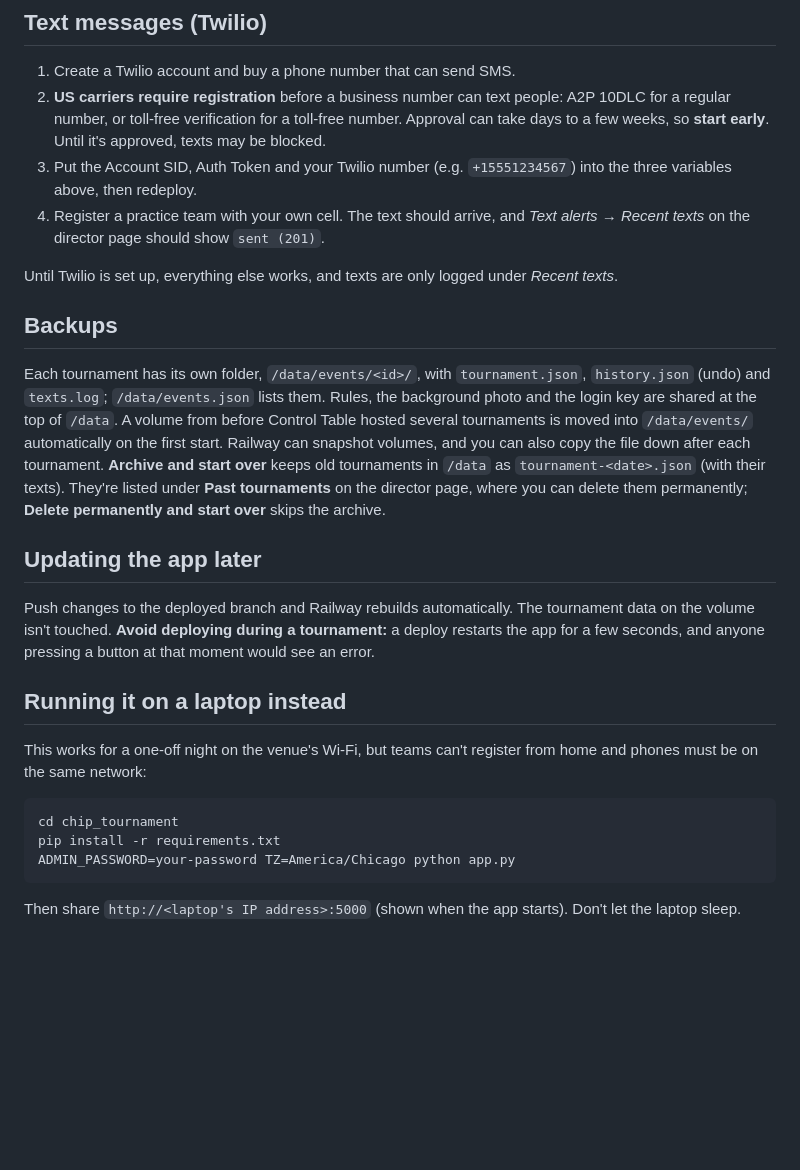
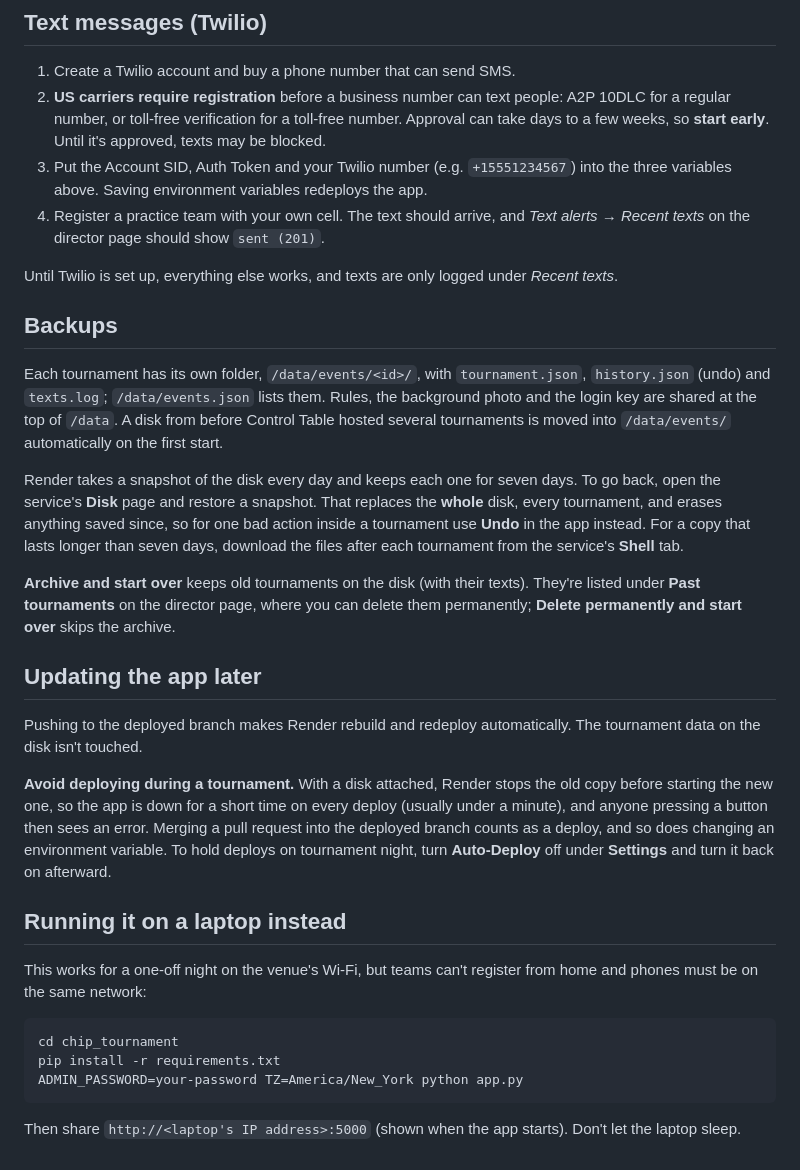
Before and after one commit to spark-prog/codefinity-introduction-to-python, a Markdown page: chip_tournament/DEPLOY.md, the part around one of its changes. GitHub-like rendering; blank space fills up the shorter version.

````diff
--- a/chip_tournament/DEPLOY.md
+++ b/chip_tournament/DEPLOY.md
@@ -41,18 +47,24 @@ Cost: the Hobby plan is about $5/month, and that includes usage credit that shou
 
 1. Create a Twilio account and buy a phone number that can send SMS.
 2. **US carriers require registration** before a business number can text people: A2P 10DLC for a regular number, or toll-free verification for a toll-free number. Approval can take days to a few weeks, so **start early**. Until it's approved, texts may be blocked.
-3. Put the Account SID, Auth Token and your Twilio number (e.g. `+15551234567`) into the three variables above, then redeploy.
+3. Put the Account SID, Auth Token and your Twilio number (e.g. `+15551234567`) into the three variables above. Saving environment variables redeploys the app.
 4. Register a practice team with your own cell. The text should arrive, and *Text alerts → Recent texts* on the director page should show `sent (201)`.
 
 Until Twilio is set up, everything else works, and texts are only logged under *Recent texts*.
 
 ## Backups
 
-Each tournament has its own folder, `/data/events/<id>/`, with `tournament.json`, `history.json` (undo) and `texts.log`; `/data/events.json` lists them. Rules, the background photo and the login key are shared at the top of `/data`. A volume from before Control Table hosted several tournaments is moved into `/data/events/` automatically on the first start. Railway can snapshot volumes, and you can also copy the file down after each tournament. **Archive and start over** keeps old tournaments in `/data` as `tournament-<date>.json` (with their texts). They're listed under **Past tournaments** on the director page, where you can delete them permanently; **Delete permanently and start over** skips the archive.
+Each tournament has its own folder, `/data/events/<id>/`, with `tournament.json`, `history.json` (undo) and `texts.log`; `/data/events.json` lists them. Rules, the background photo and the login key are shared at the top of `/data`. A disk from before Control Table hosted several tournaments is moved into `/data/events/` automatically on the first start.
+
+Render takes a snapshot of the disk every day and keeps each one for seven days. To go back, open the service's **Disk** page and restore a snapshot. That replaces the **whole** disk, every tournament, and erases anything saved since, so for one bad action inside a tournament use **Undo** in the app instead. For a copy that lasts longer than seven days, download the files after each tournament from the service's **Shell** tab.
+
+**Archive and start over** keeps old tournaments on the disk (with their texts). They're listed under **Past tournaments** on the director page, where you can delete them permanently; **Delete permanently and start over** skips the archive.
 
 ## Updating the app later
 
-Push changes to the deployed branch and Railway rebuilds automatically. The tournament data on the volume isn't touched. **Avoid deploying during a tournament:** a deploy restarts the app for a few seconds, and anyone pressing a button at that moment would see an error.
+Pushing to the deployed branch makes Render rebuild and redeploy automatically. The tournament data on the disk isn't touched.
+
+**Avoid deploying during a tournament.** With a disk attached, Render stops the old copy before starting the new one, so the app is down for a short time on every deploy (usually under a minute), and anyone pressing a button then sees an error. Merging a pull request into the deployed branch counts as a deploy, and so does changing an environment variable. To hold deploys on tournament night, turn **Auto-Deploy** off under **Settings** and turn it back on afterward.
 
 ## Running it on a laptop instead
 
@@ -61,7 +73,7 @@ This works for a one-off night on the venue's Wi-Fi, but teams can't register fr
 ```bash
 cd chip_tournament
 pip install -r requirements.txt
-ADMIN_PASSWORD=your-password TZ=America/Chicago python app.py
+ADMIN_PASSWORD=your-password TZ=America/New_York python app.py
 ```
 
 Then share `http://<laptop's IP address>:5000` (shown when the app starts). Don't let the laptop sleep.
````
Also changed, not shown: other parts of chip_tournament/DEPLOY.md (+21 -15 lines), CLAUDE.md (+1 -1 lines).
